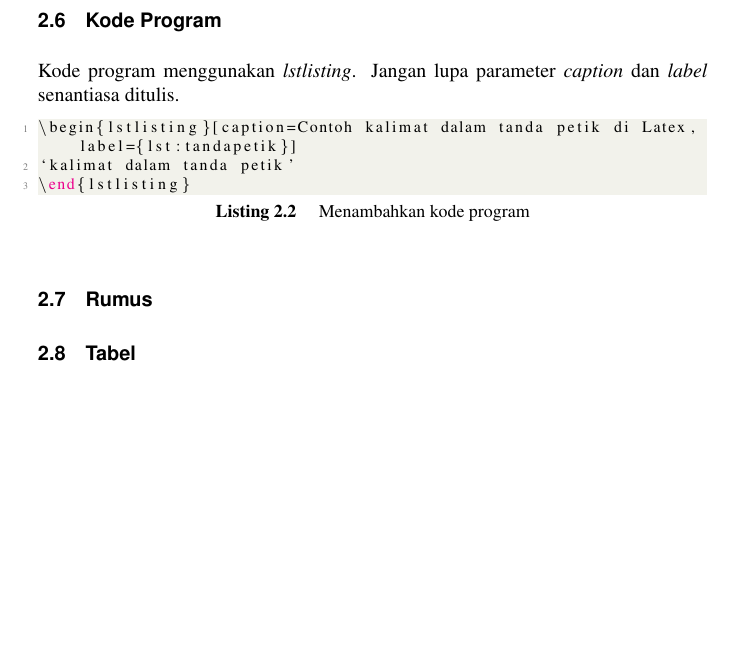
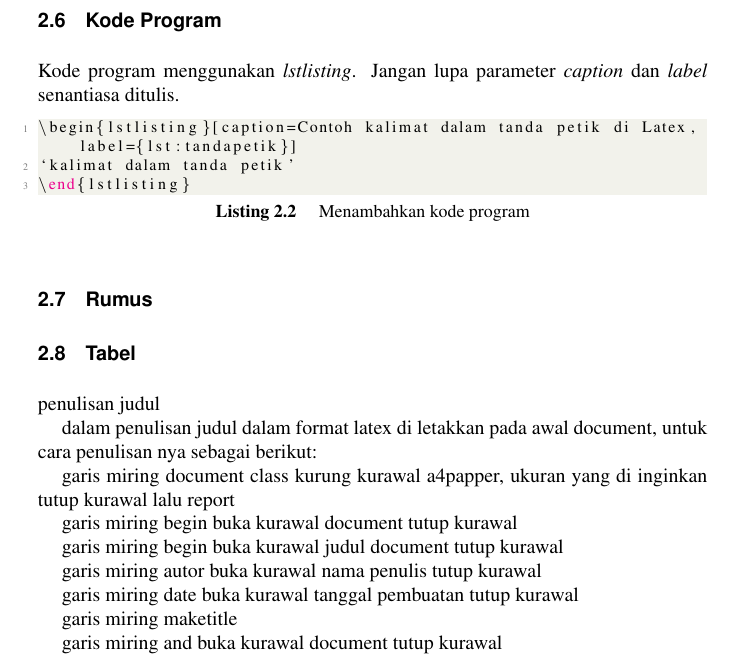
Before and after one commit to BukuInformatika/Keleketex, a LaTeX thesis (main.tex, which reads chapters/1.tex): part of page 35 of 40, cut so that both start at the same text, the shorter picture padded with empty space. Compiled offline with pdfLaTeX.

Commit message:
menambahkan perintah penulisan

```diff
--- a/chapters/1.tex
+++ b/chapters/1.tex
@@ -26,3 +26,22 @@ Kode program menggunakan \textit{lstlisting}. Jangan lupa parameter \textit{capt
 \section{Rumus}
 
 \section{Tabel}
+
+
+penulisan judul
+
+dalam penulisan judul dalam format latex di letakkan pada awal document, untuk cara penulisan nya sebagai berikut:
+
+garis miring document class kurung kurawal a4papper, ukuran yang di inginkan tutup kurawal lalu report
+
+garis miring begin buka kurawal document tutup kurawal
+
+garis miring begin buka kurawal judul document tutup kurawal
+
+garis miring autor buka kurawal nama penulis tutup kurawal
+
+garis miring date buka kurawal tanggal pembuatan tutup kurawal
+
+garis miring maketitle
+
+garis miring and buka kurawal document tutup kurawal
```
Also changed, not shown: main.pdf.
